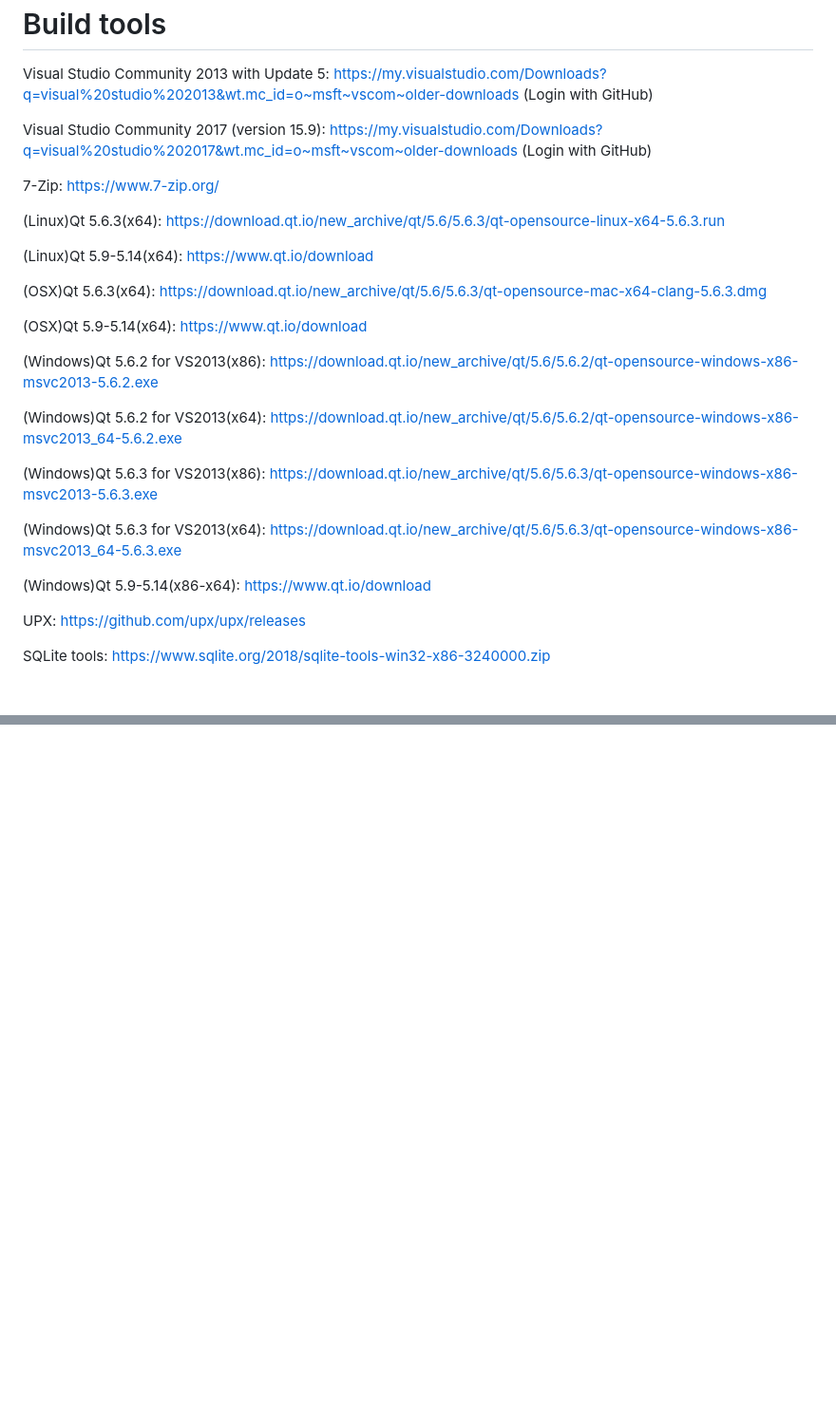
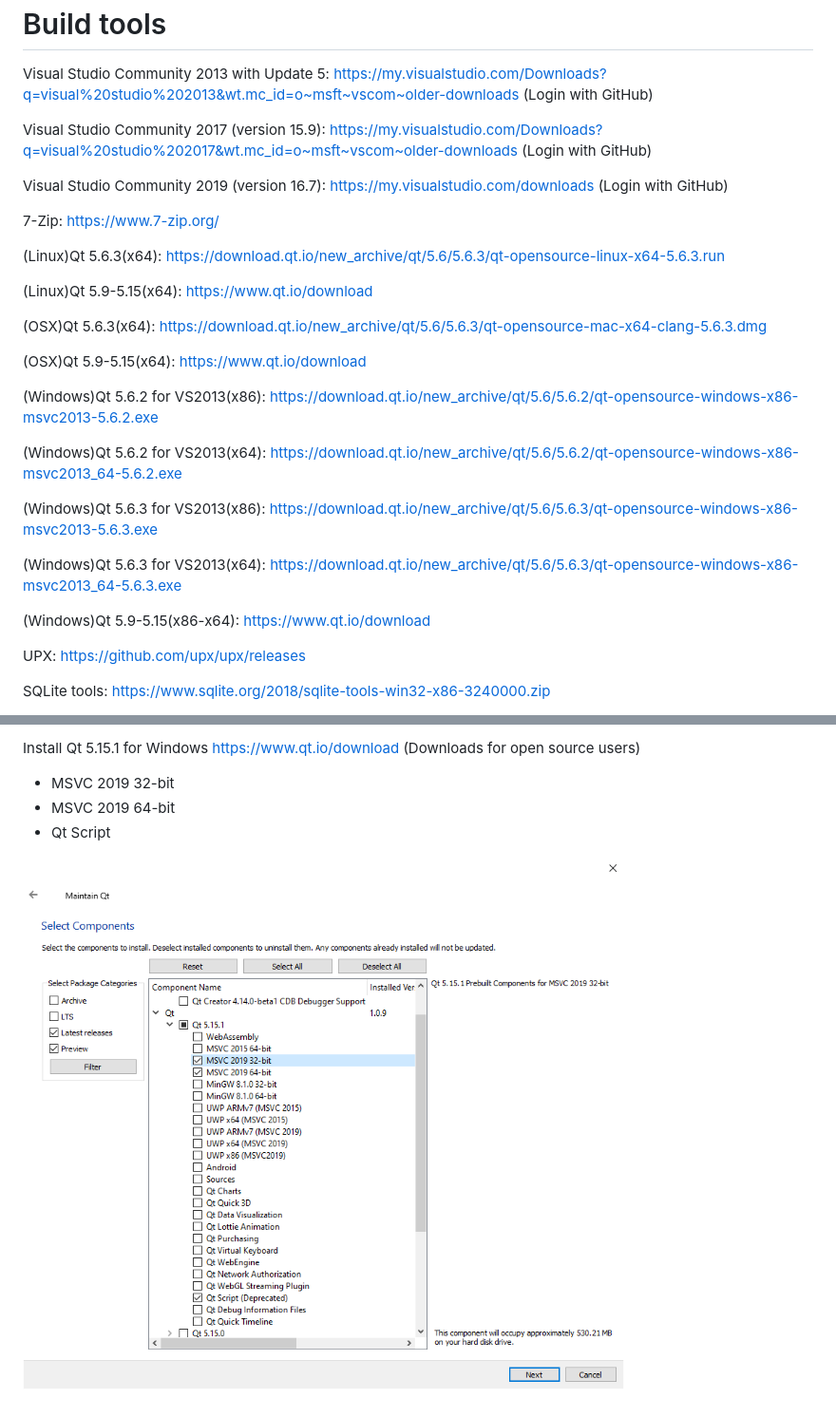
Before and after one commit to horsicq/build_tools, a Markdown page: README.md, 2 parts joined by grey strips. Shown at 95% size. Rendered like a GitHub page; pictures changed too: images/Windows_Qt5_15_1.png (added); blank space fills up the shorter version.

```diff
--- a/README.md
+++ b/README.md
@@ -4,15 +4,17 @@ Visual Studio Community 2013 with Update 5: https://my.visualstudio.com/Download
 
 Visual Studio Community 2017 (version 15.9): https://my.visualstudio.com/Downloads?q=visual%20studio%202017&wt.mc_id=o~msft~vscom~older-downloads (Login with GitHub)
 
+Visual Studio Community 2019 (version 16.7): https://my.visualstudio.com/downloads (Login with GitHub)
+
 7-Zip: https://www.7-zip.org/
 
 (Linux)Qt 5.6.3(x64): https://download.qt.io/new_archive/qt/5.6/5.6.3/qt-opensource-linux-x64-5.6.3.run
 
-(Linux)Qt 5.9-5.14(x64): https://www.qt.io/download
+(Linux)Qt 5.9-5.15(x64): https://www.qt.io/download
 
 (OSX)Qt 5.6.3(x64): https://download.qt.io/new_archive/qt/5.6/5.6.3/qt-opensource-mac-x64-clang-5.6.3.dmg
 
-(OSX)Qt 5.9-5.14(x64): https://www.qt.io/download
+(OSX)Qt 5.9-5.15(x64): https://www.qt.io/download
 
 (Windows)Qt 5.6.2 for VS2013(x86): https://download.qt.io/new_archive/qt/5.6/5.6.2/qt-opensource-windows-x86-msvc2013-5.6.2.exe
 
@@ -22,7 +24,7 @@ Visual Studio Community 2017 (version 15.9): https://my.visualstudio.com/Downloa
 
 (Windows)Qt 5.6.3 for VS2013(x64): https://download.qt.io/new_archive/qt/5.6/5.6.3/qt-opensource-windows-x86-msvc2013_64-5.6.3.exe
 
-(Windows)Qt 5.9-5.14(x86-x64): https://www.qt.io/download
+(Windows)Qt 5.9-5.15(x86-x64): https://www.qt.io/download
 
 UPX: https://github.com/upx/upx/releases
 
@@ -31,0 +49,7 @@ WDK 7.1.0 (for Windows XP drivers): https://www.microsoft.com/download/confirmat
+Install Qt 5.15.1 for Windows https://www.qt.io/download (Downloads for open source users)
+
+- MSVC 2019 32-bit
+- MSVC 2019 64-bit
+- Qt Script
+
+![alt text](https://github.com/horsicq/build_tools/blob/master/images/Windows_Qt5_15_1.png "Qt 5.15.1")
```
Also changed, not shown: other parts of README.md (+15 -0 lines), images/Linux_Qt5_15_1.png (added), images/OSX_Qt5_15_1.png (added).
